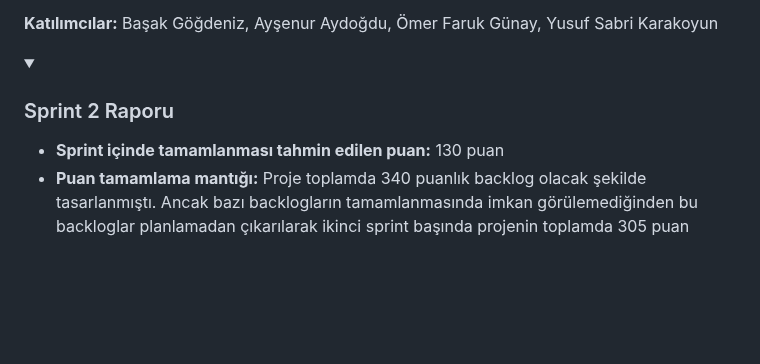
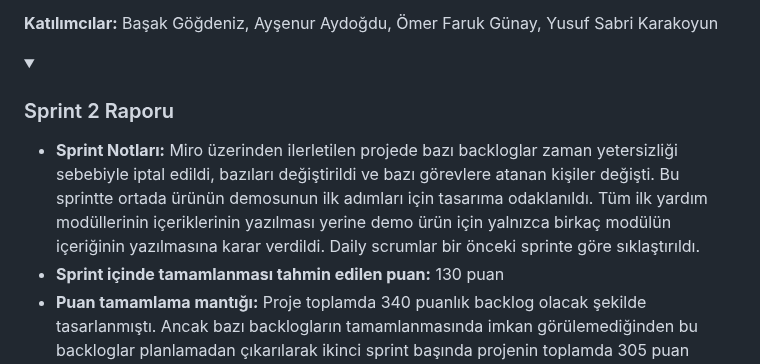
Before and after one commit to Bootcamp-Group71/Bootcamp-grup71, a Markdown page: README.md, the part around the change. GitHub-like rendering; folded sections open; blank space fills up the shorter version.

```diff
--- a/README.md
+++ b/README.md
@@ -103,6 +103,7 @@ ResQ projesi, Scrum metodolojisi ile yönetilmiştir. Yazılım geliştirme sür
 <details>
 <summary><h3>Sprint 2 Raporu</h3></summary>
 
+- **Sprint Notları:** Miro üzerinden ilerletilen projede bazı backloglar zaman yetersizliği sebebiyle iptal edildi, bazıları değiştirildi ve bazı görevlere atanan kişiler değişti. Bu sprintte ortada ürünün demosunun ilk adımları için tasarıma odaklanıldı. Tüm ilk yardım modüllerinin içeriklerinin yazılması yerine demo ürün için yalnızca birkaç modülün içeriğinin yazılmasına karar verdildi. Daily scrumlar bir önceki sprinte göre sıklaştırıldı.
 - **Sprint içinde tamamlanması tahmin edilen puan:** 130 puan
 - **Puan tamamlama mantığı:** Proje toplamda 340 puanlık backlog olacak şekilde tasarlanmıştı. Ancak bazı backlogların tamamlanmasında imkan görülemediğinden bu backloglar planlamadan çıkarılarak ikinci sprint başında projenin toplamda 305 puan olmasına karar verildi. İkinci sprintte ürünün yazılımsal teknik kısmına girileceğinden ve bu görevler tamamlanarak 130 puan kazanılması planlanmıştı.
 - **Daily Scrum:** Daily scrum toplantıları takım üyelerinin kişisel yoğunluklarından ötürü bazen Whatsapp'ta gerçekleşse de, çoğunlukla Google Meet üzerinde toplantı yapılmıştır. Daily scrum toplantısı örneğine buradan ulaşılabilir: [**Sprint 2- Daily Scrum Chats**](https://drive.google.com/drive/folders/1sZ-vrtUpvc33O9NIl8GTeMUXrseUkW11?usp=drive_link)
```
